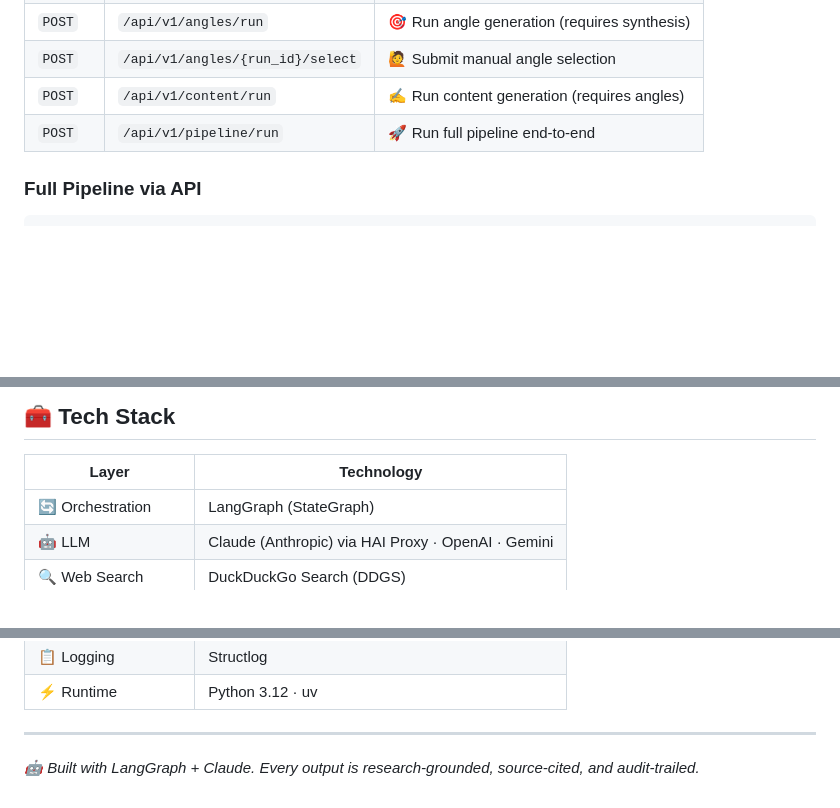
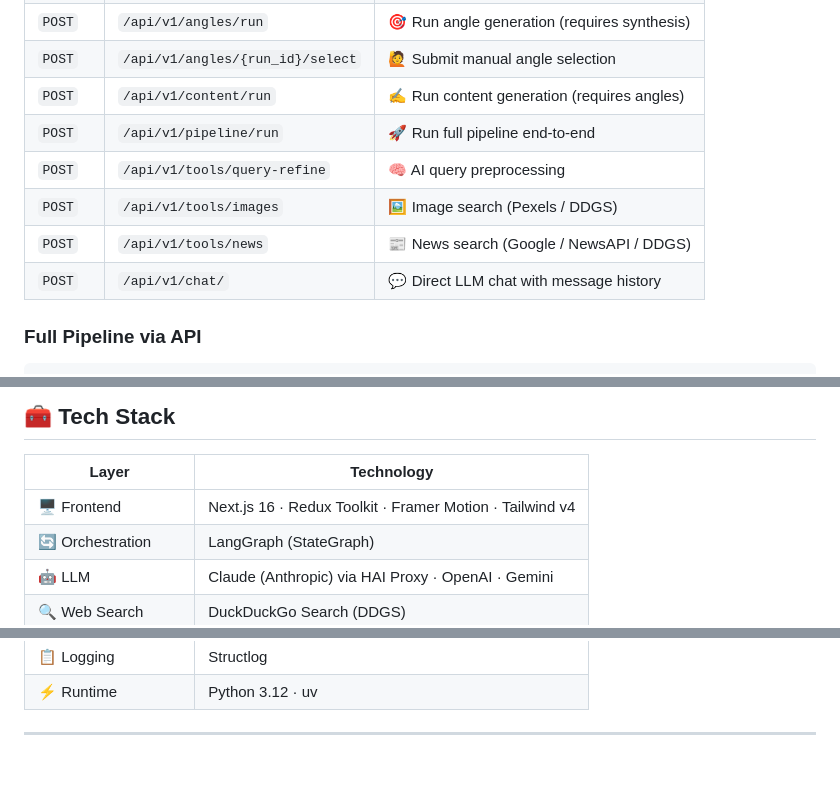
Before and after one commit to LastAirbender07/Multi-Agent-Content-Producer, a Markdown page: README.md, 3 parts joined by grey strips. GitHub-like rendering; blank space fills up the shorter version.

```diff
--- a/README.md
+++ b/README.md
@@ -320,6 +386,10 @@ Interactive docs available at: `http://localhost:8000/docs`
 | `POST` | `/api/v1/angles/{run_id}/select` | 🙋 Submit manual angle selection           |
 | `POST` | `/api/v1/content/run`            | ✍️ Run content generation (requires angles) |
 | `POST` | `/api/v1/pipeline/run`           | 🚀 Run full pipeline end-to-end            |
+| `POST` | `/api/v1/tools/query-refine`     | 🧠 AI query preprocessing                  |
+| `POST` | `/api/v1/tools/images`           | 🖼️ Image search (Pexels / DDGS)            |
+| `POST` | `/api/v1/tools/news`             | 📰 News search (Google / NewsAPI / DDGS)   |
+| `POST` | `/api/v1/chat/`                  | 💬 Direct LLM chat with message history    |
 
 ### Full Pipeline via API
 
@@ -495,6 +572,7 @@ All prompts live as plain `.txt` files in `core/prompts/templates/`. Edit them d
 
 | Layer            | Technology                                           |
 | ---------------- | ---------------------------------------------------- |
+| 🖥️ Frontend        | Next.js 16 · Redux Toolkit · Framer Motion · Tailwind v4 |
 | 🔄 Orchestration    | LangGraph (StateGraph)                               |
 | 🤖 LLM              | Claude (Anthropic) via HAI Proxy · OpenAI · Gemini |
 | 🔍 Web Search       | DuckDuckGo Search (DDGS)                             |
@@ -510,5 +588,3 @@ All prompts live as plain `.txt` files in `core/prompts/templates/`. Edit them d
 | ⚡ Runtime          | Python 3.12 · uv                                    |
 
 ---
-
-*🤖 Built with LangGraph + Claude. Every output is research-grounded, source-cited, and audit-trailed.*
```
Also changed, not shown: other parts of README.md (+108 -35 lines), Docs/content-orchestrator/FRONTEND.md (added, +385 -0 lines).
